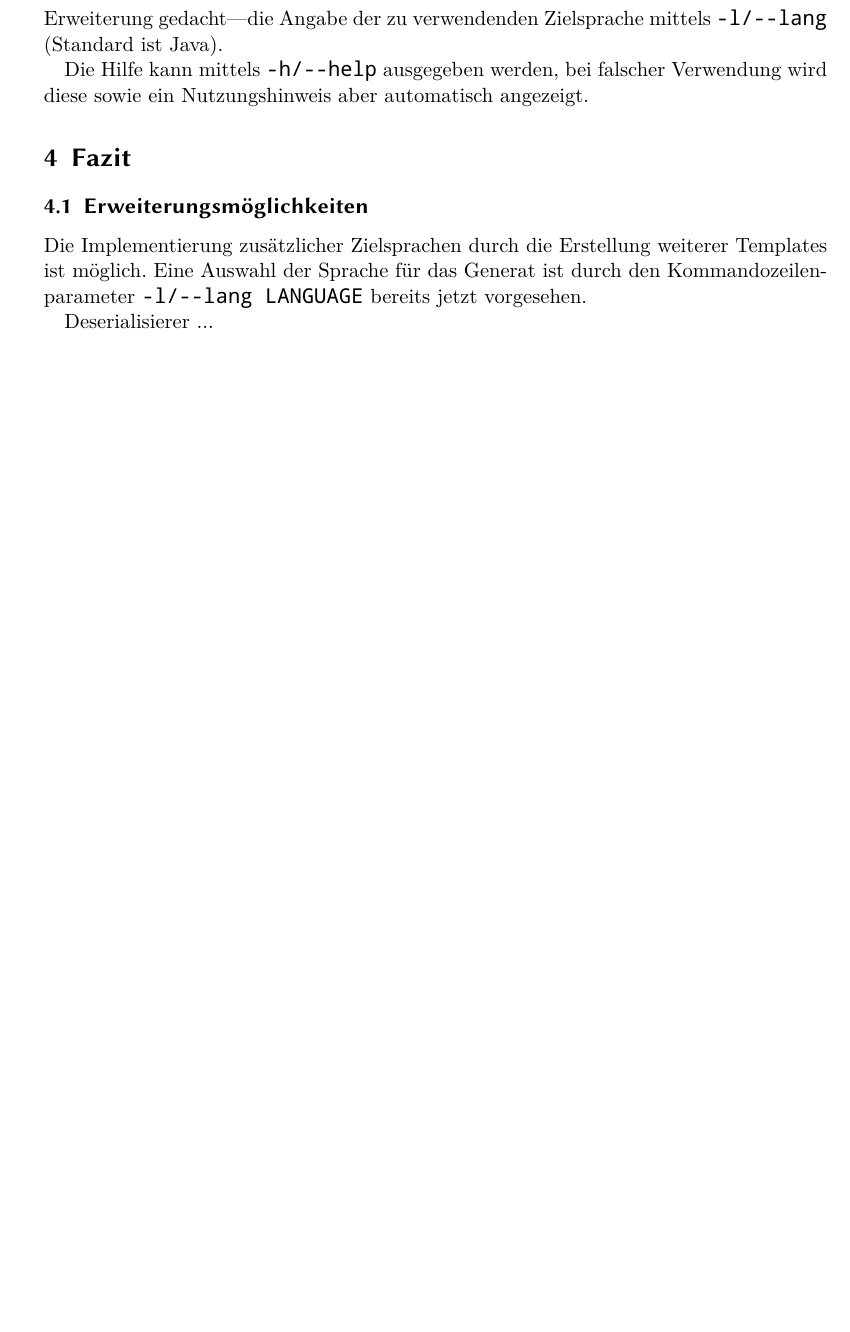
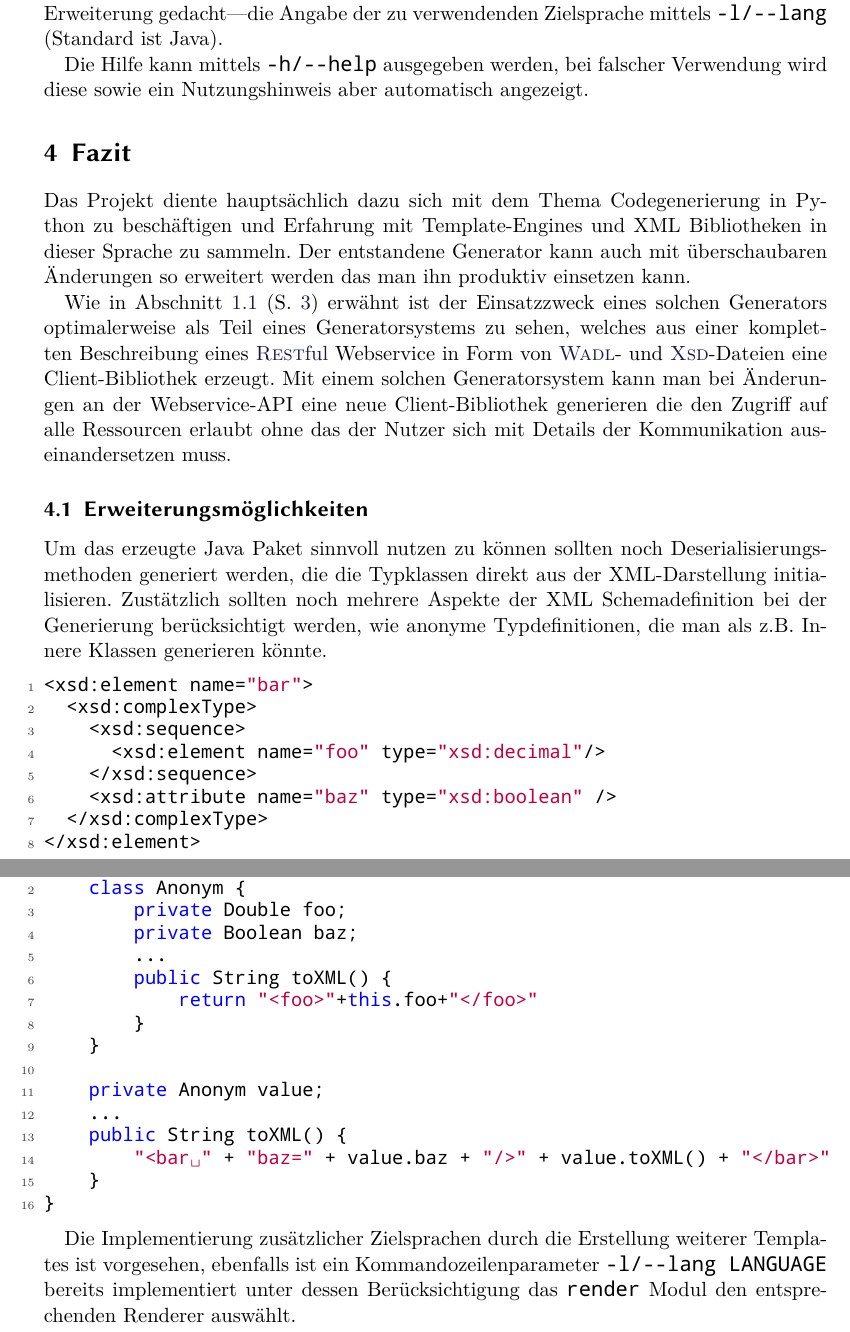
Before and after one commit to KLINGTdotNET/ssf_project, a LaTeX document (doc/content/main.tex, which reads doc/content/conclusion.tex): part of page 8 of 10 before the commit and two parts of pages 8 and 9 of 11 after it, the two joined at a grey line, cut so that both start at the same text, the shorter picture padded with empty space. Compiled offline with XeLaTeX; a missing font is replaced by an installed copy or a similar font.

Commit message:
prefinished documentation

```diff
--- a/doc/content/conclusion.tex
+++ b/doc/content/conclusion.tex
@@ -1,8 +1,43 @@
 \section{Fazit}
+\label{sec:conclusion}
+
+Das Projekt diente hauptsächlich dazu sich mit dem Thema Codegenerierung in Python zu beschäftigen und Erfahrung mit Template-Engines und XML Bibliotheken in dieser Sprache zu sammeln. Der entstandene Generator kann auch mit überschaubaren Änderungen so erweitert werden das man ihn produktiv einsetzen kann.
+
+Wie in \cref{sec:motivation} (S. \pageref{sec:motivation}) erwähnt ist der Einsatzzweck eines solchen Generators optimalerweise als Teil eines Generatorsystems zu sehen, welches aus einer kompletten Beschreibung eines \gls{RESTful} Webservice in Form von \gls{WADL}- und \gls{XSD}-Dateien eine Client-Bibliothek erzeugt. Mit einem solchen Generatorsystem kann man bei Änderungen an der Webservice-API eine neue Client-Bibliothek generieren die den Zugriff auf alle Ressourcen erlaubt ohne das der Nutzer sich mit Details der Kommunikation auseinandersetzen muss. % näher erläutern
 
 \subsection{Erweiterungsmöglichkeiten}
 \label{sec:erweiterung}
 
-Die Implementierung zusätzlicher Zielsprachen durch die Erstellung weiterer Templates ist möglich. Eine Auswahl der Sprache für das Generat ist durch den Kommandozeilenparameter \texttt{-l/--lang LANGUAGE} bereits jetzt vorgesehen.
+Um das erzeugte Java Paket sinnvoll nutzen zu können sollten noch Deserialisierungsmethoden generiert werden, die die Typklassen direkt aus der XML-Darstellung initialisieren. Zustätzlich sollten noch mehrere Aspekte der XML Schemadefinition bei der Generierung berücksichtigt werden, wie anonyme Typdefinitionen, die man als z.B. Innere Klassen generieren könnte.
 
-Deserialisierer ...
+\begin{lstlisting}[language=XML]
+<xsd:element name="bar">
+  <xsd:complexType>
+    <xsd:sequence>
+      <xsd:element name="foo" type="xsd:decimal"/>
+    </xsd:sequence>
+    <xsd:attribute name="baz" type="xsd:boolean" />
+  </xsd:complexType>
+</xsd:element>
+\end{lstlisting}
+
+\begin{lstlisting}[language=Java]
+class Bar {
+    class Anonym {
+        private Double foo;
+        private Boolean baz;
+        ...
+        public String toXML() {
+            return "<foo>"+this.foo+"</foo>"
+        }
+    }
+
+    private Anonym value;
+    ...
+    public String toXML() {
+        "<bar " + "baz=" + value.baz + "/>" + value.toXML() + "</bar>"
+    }
+}
+\end{lstlisting}
+
+Die Implementierung zusätzlicher Zielsprachen durch die Erstellung weiterer Templates ist vorgesehen, ebenfalls ist ein Kommandozeilenparameter \texttt{-l/--lang LANGUAGE} bereits implementiert unter dessen Berücksichtigung das \texttt{render} Modul den entsprechenden Renderer auswählt.
```
Also changed, not shown: doc/content/generator.tex (+9 -7 lines), doc/content/intro.tex (+2 -1 lines).
